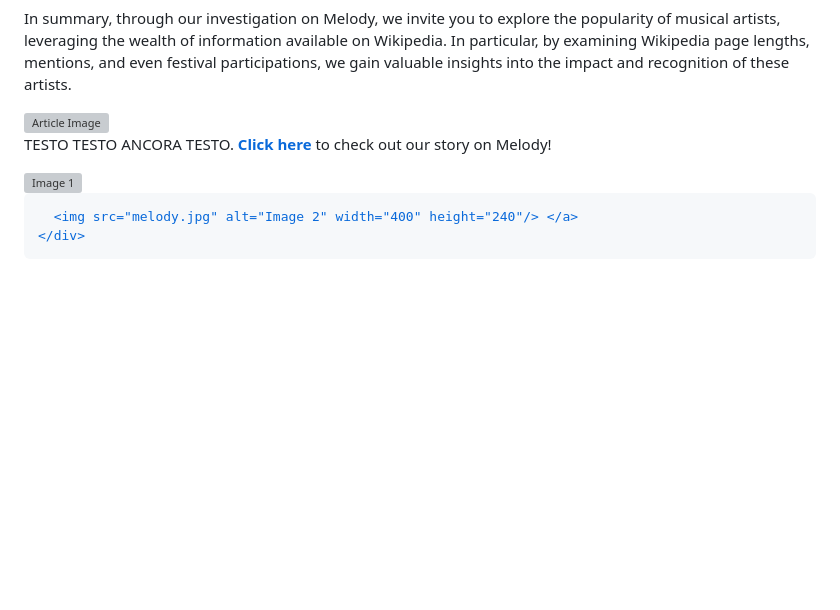
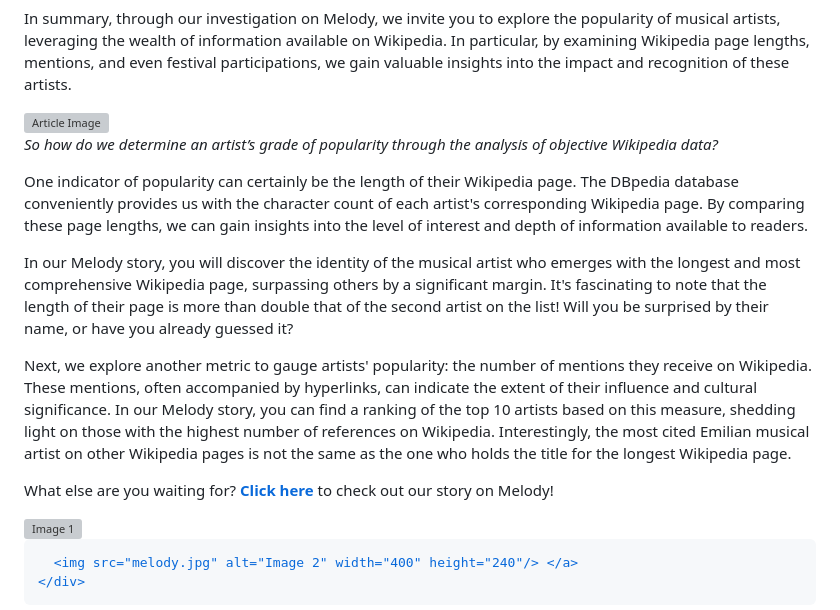
Before and after one commit to uniboITS/First-story, a Markdown page: README.md, the part around the change. Rendered like a GitHub page; blank space fills up the shorter version; grey boxes are pictures that could not be loaded.

```diff
--- a/README.md
+++ b/README.md
@@ -182,8 +182,11 @@ footer {
   </div>
 
   <div class="white-box">
-    <p style="font-family: 'Times New Roman', serif;" >TESTO TESTO ANCORA TESTO.
-      <a href="https://melody-data.github.io/stories/published_stories/story_1688112792.006553.html"><span style="color:black"><b>Click here</b></span></a> to check out our story on Melody! </p>
+    <p style="font-family: 'Times New Roman', serif;" ><i>So how do we determine an artist’s grade of popularity through the analysis of objective Wikipedia data?</i></p>
+<p>One indicator of popularity can certainly be the length of their Wikipedia page. The DBpedia database conveniently provides us with the character count of each artist's corresponding Wikipedia page. By comparing these page lengths, we can gain insights into the level of interest and depth of information available to readers.</p>
+<p>In our Melody story, you will discover the identity of the musical artist who emerges with the longest and most comprehensive Wikipedia page, surpassing others by a significant margin. It's fascinating to note that the length of their page is more than double that of the second artist on the list! Will you be surprised by their name, or have you already guessed it?</p>
+<p>Next, we explore another metric to gauge artists' popularity: the number of mentions they receive on Wikipedia. These mentions, often accompanied by hyperlinks, can indicate the extent of their influence and cultural significance. In our Melody story, you can find a ranking of the top 10 artists based on this measure, shedding light on those with the highest number of references on Wikipedia. Interestingly, the most cited Emilian musical artist on other Wikipedia pages is not the same as the one who holds the title for the longest Wikipedia page.</p>
+<p>What else are you waiting for? <a href="https://melody-data.github.io/stories/published_stories/story_1688112792.006553.html"><span style="color:black"><b>Click here</b></span></a> to check out our story on Melody!</p>
   </div>
 
   <div class="section">
```
